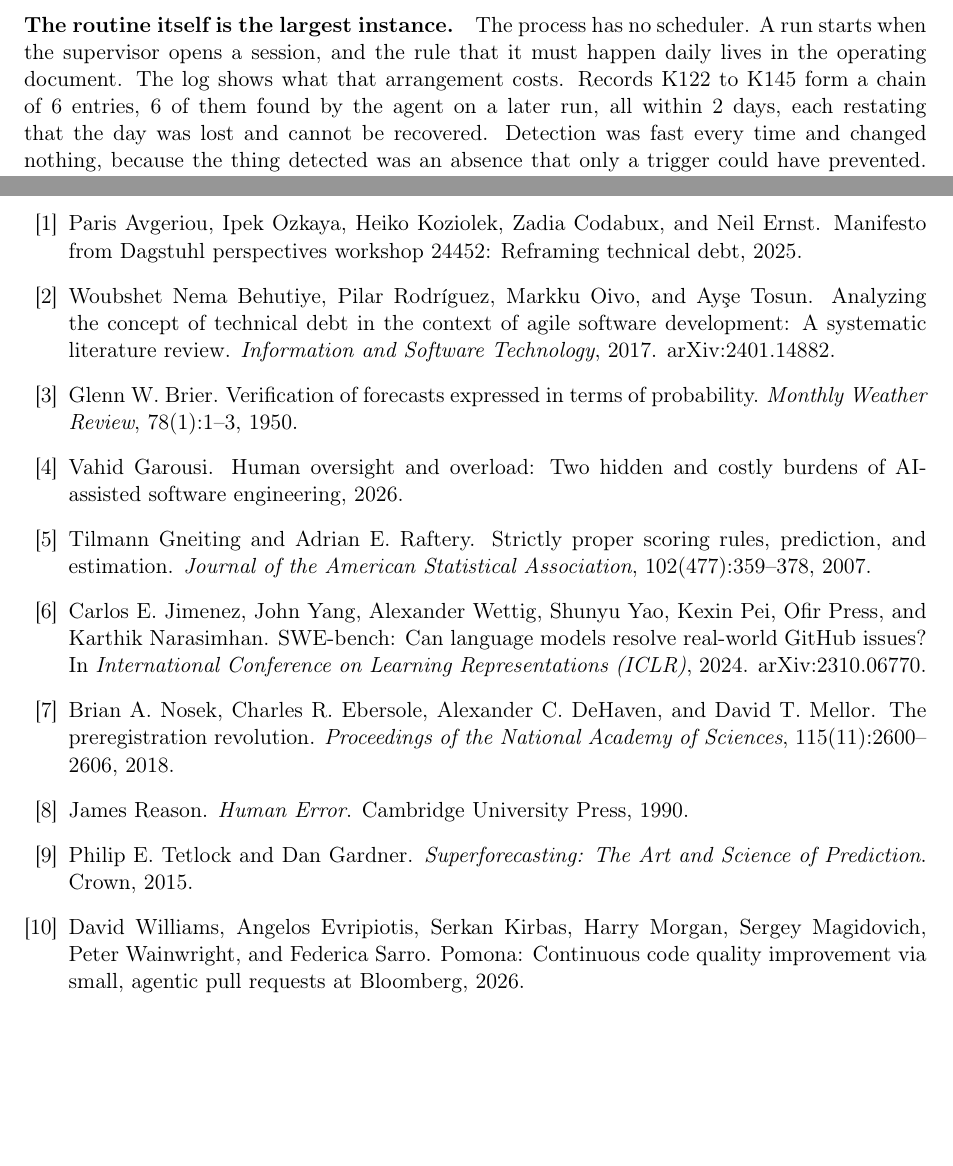
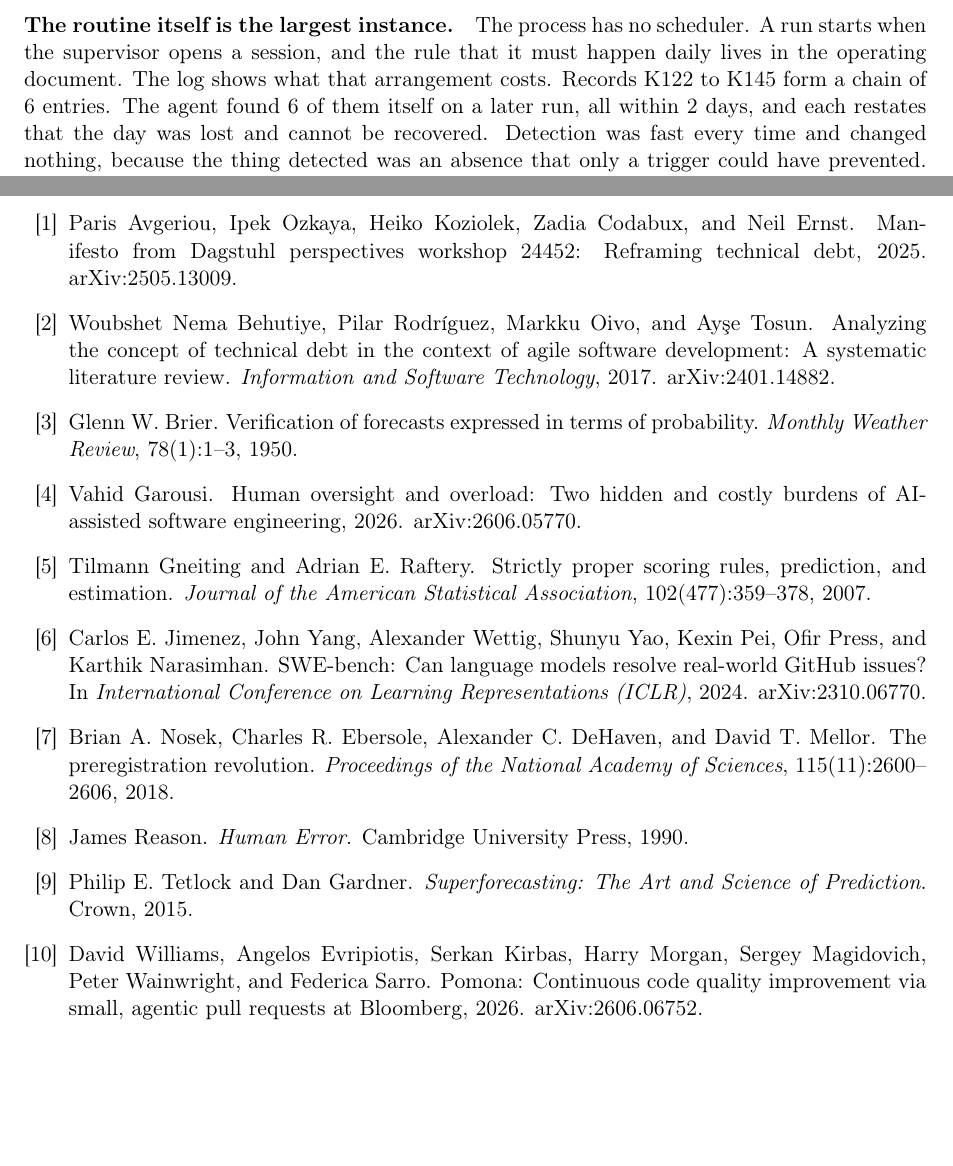
Before and after one commit to farukciftler/forecast-discipline-ledger, a LaTeX paper (paper/main.tex, which reads paper/refs.bib): two parts of pages 8 and 15 of 15, joined at a grey line, cut so that both start at the same text, the shorter picture padded with empty space. Compiled offline with pdfLaTeX.

Commit message:
Show the arXiv identifiers of three references in the compiled list
The plain bibliography style ignores the eprint field, so three preprints
were printed with no way to find them. Also untangle one sentence about the
skipped-day chain.

```diff
--- a/paper/main.tex
+++ b/paper/main.tex
@@ -536,9 +536,9 @@ permanently short by three observations.
 scheduler. A run starts when the supervisor opens a session, and the rule that
 it must happen daily lives in the operating document. The log shows what that
 arrangement costs. Records \SkipChainFirst{} to \SkipChainLast{} form a chain
-of \SkipChainN{} entries, \SkipChainAgent{} of them found by the agent on a
-later run, all within \SkipChainLatMax{} days, each restating that the day was
-lost and cannot be recovered. Detection was fast every time and changed nothing, because the
+of \SkipChainN{} entries. The agent found \SkipChainAgent{} of them itself on
+a later run, all within \SkipChainLatMax{} days, and each restates that the day
+was lost and cannot be recovered. Detection was fast every time and changed nothing, because the
 thing detected was an absence that only a trigger could have prevented. The
 window then ends with \MissRunEnd{} consecutive market days on which the
 routine did not run at all. This instance differs from the first two in one
--- a/paper/refs.bib
+++ b/paper/refs.bib
@@ -70,6 +70,7 @@
                   Morgan, Harry and Magidovich, Sergey and Wainwright, Peter and
                   Sarro, Federica},
   year         = {2026},
+  note         = {arXiv:2606.06752},
   eprint       = {2606.06752},
   archivePrefix= {arXiv},
   primaryClass = {cs.SE}
```
Also changed, not shown: paper/refs.bib (2 more changed lines).
